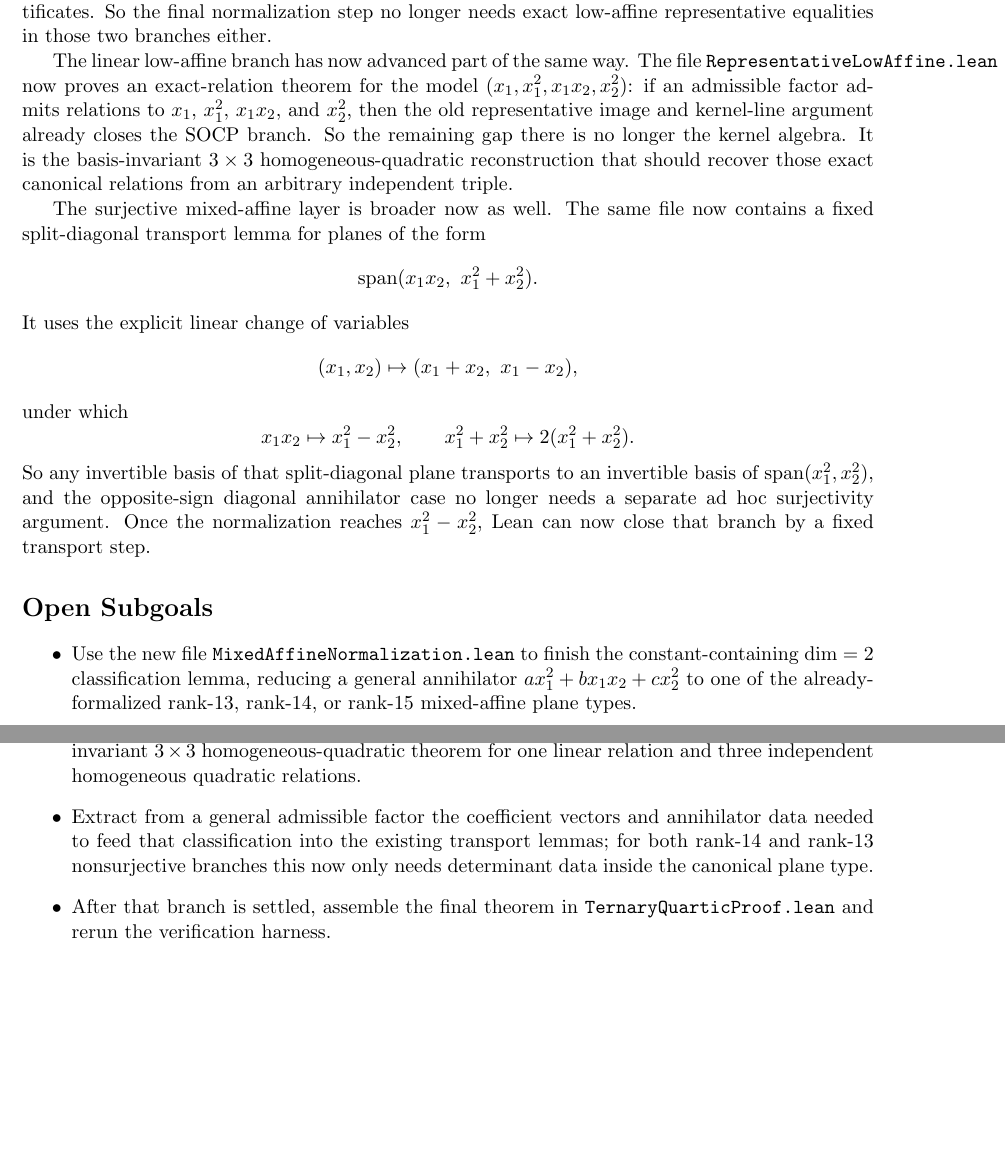
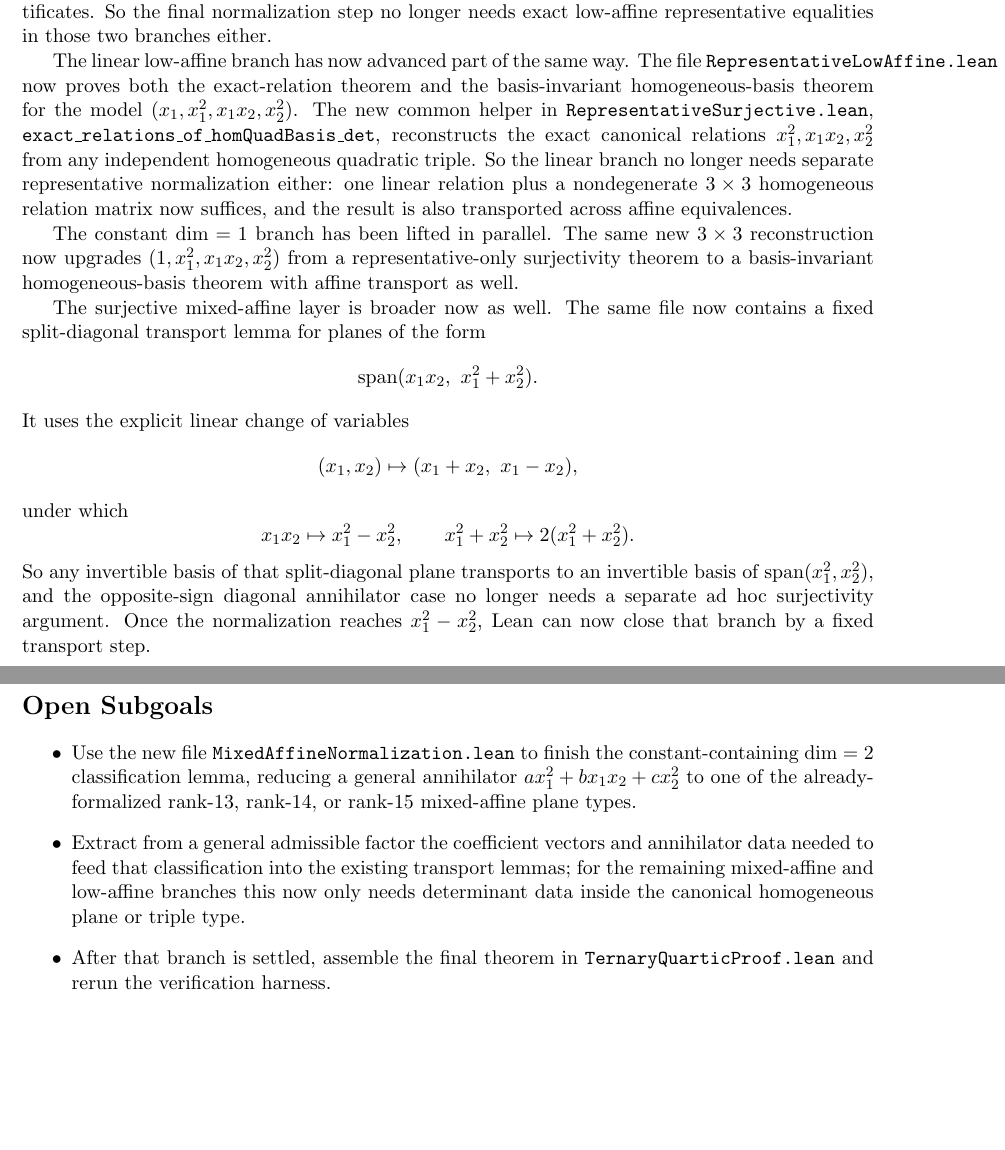
Before and after one commit to yuanchenyang/nonconvex_sos_landscape, a LaTeX document (writeup/exploration_log.tex): two parts of pages 13 and 14 of 14, joined at a grey line, cut so that both start at the same text, the shorter picture padded with empty space. Compiled offline with pdfLaTeX.

Commit message:
Lift dim-1 branches to homogeneous-basis theorems

```diff
--- a/writeup/exploration_log.tex
+++ b/writeup/exploration_log.tex
@@ -789,13 +789,21 @@ final normalization step no longer needs exact low-affine representative
 equalities in those two branches either.
 
 The linear low-affine branch has now advanced part of the same way. The file
-\texttt{RepresentativeLowAffine.lean} now proves an exact-relation theorem for
-the model \((x_1,x_1^2,x_1x_2,x_2^2)\): if an admissible factor admits
-relations to \(x_1\), \(x_1^2\), \(x_1x_2\), and \(x_2^2\), then the old
-representative image and kernel-line argument already closes the SOCP branch.
-So the remaining gap there is no longer the kernel algebra. It is the
-basis-invariant \(3\times 3\) homogeneous-quadratic reconstruction that should
-recover those exact canonical relations from an arbitrary independent triple.
+\texttt{RepresentativeLowAffine.lean} now proves both the exact-relation
+theorem and the basis-invariant homogeneous-basis theorem for the model
+\((x_1,x_1^2,x_1x_2,x_2^2)\). The new common helper in
+\texttt{RepresentativeSurjective.lean},
+\texttt{exact\_relations\_of\_homQuadBasis\_det}, reconstructs the exact
+canonical relations \(x_1^2,x_1x_2,x_2^2\) from any independent homogeneous
+quadratic triple. So the linear branch no longer needs separate representative
+normalization either: one linear relation plus a nondegenerate \(3\times 3\)
+homogeneous relation matrix now suffices, and the result is also transported
+across affine equivalences.
+
+The constant \(\dim=1\) branch has been lifted in parallel. The same new
+\(3\times 3\) reconstruction now upgrades
+\((1,x_1^2,x_1x_2,x_2^2)\) from a representative-only surjectivity theorem to
+a basis-invariant homogeneous-basis theorem with affine transport as well.
 
 The surjective mixed-affine layer is broader now as well. The same file now
 contains a fixed split-diagonal transport lemma for planes of the form
@@ -824,13 +832,11 @@ that branch by a fixed transport step.
 constant-containing $\dim = 2$ classification lemma, reducing a general
 annihilator $a x_1^2 + b x_1x_2 + c x_2^2$ to one of the already-formalized
 rank-$13$, rank-$14$, or rank-$15$ mixed-affine plane types.
-\item Finish the linear low-affine upgrade by turning the new exact-relation
-theorem into a basis-invariant \(3\times 3\) homogeneous-quadratic theorem for
-one linear relation and three independent homogeneous quadratic relations.
 \item Extract from a general admissible factor the coefficient vectors and
 annihilator data needed to feed that classification into the existing
-transport lemmas; for both rank-$14$ and rank-$13$ nonsurjective branches this
-now only needs determinant data inside the canonical plane type.
+transport lemmas; for the remaining mixed-affine and low-affine branches this
+now only needs determinant data inside the canonical homogeneous plane or
+triple type.
 \item After that branch is settled, assemble the final theorem in
 \texttt{TernaryQuarticProof.lean} and rerun the verification harness.
 \end{itemize}
```
Also changed, not shown: writeup/blueprint.tex (+15 -8 lines), 2 other files.
